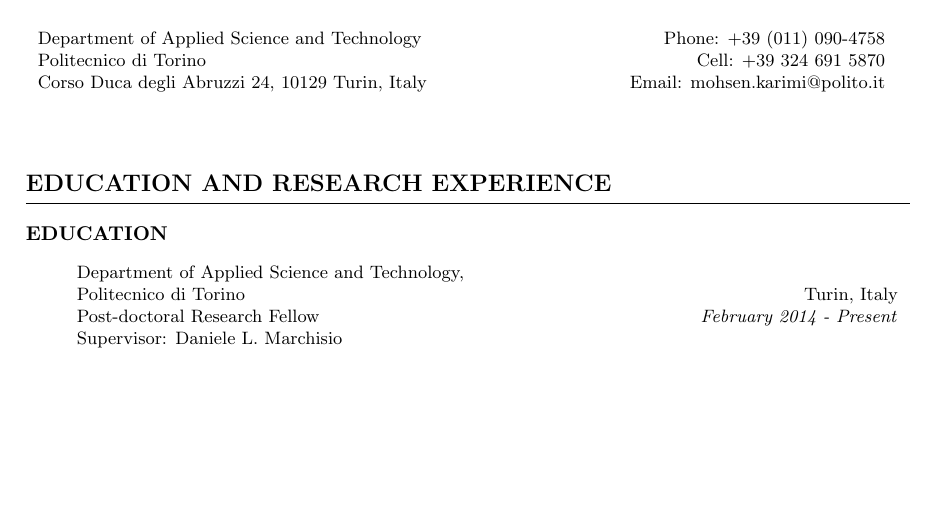
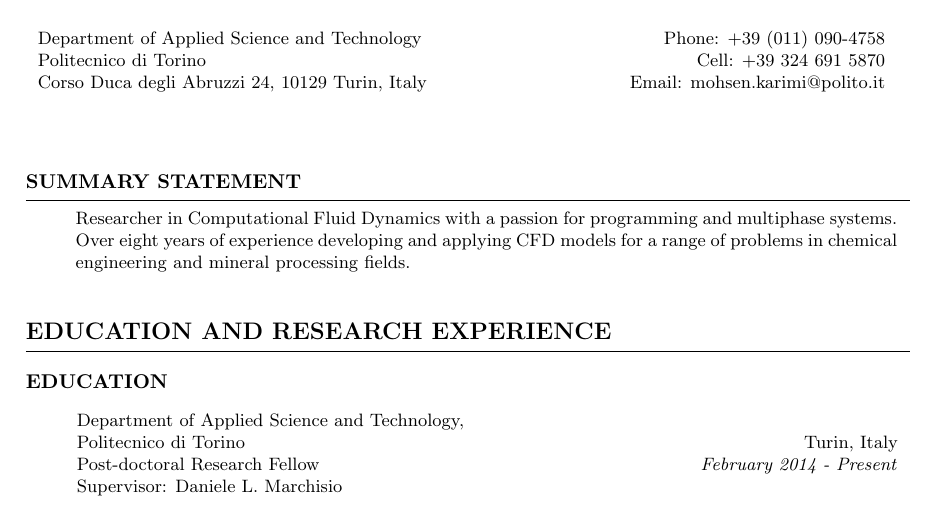
Before and after one commit to karimimp/cv, a LaTeX CV (CV.tex): part of page 1 of 4, cut so that both start at the same text, the shorter picture padded with empty space. Compiled offline with pdfLaTeX.

Commit message:
add summary to the CV

```diff
--- a/CV.tex
+++ b/CV.tex
@@ -101,6 +101,15 @@
 %\lhead{\textcolor{gray}{\it Mohsen Karimi}}
 \rfoot{\textcolor{gray}{Page \thepage}}
 \fancyfoot[C]{}
+
+\subsubsection*{SUMMARY STATEMENT}
+%{\color{DarkSeaGreen}} \hrule
+\hrule
+\vspace{0.2cm}
+\begin{list}{}{}
+\item Researcher in Computational Fluid Dynamics with a passion for programming and multiphase systems. Over eight years of experience developing and applying CFD models for a range of problems in chemical engineering and mineral processing fields.
+\end{list}
+\vspace{0.1cm}
 
 \subsection*{EDUCATION AND RESEARCH EXPERIENCE}
 
```
Also changed, not shown: CV.pdf.
